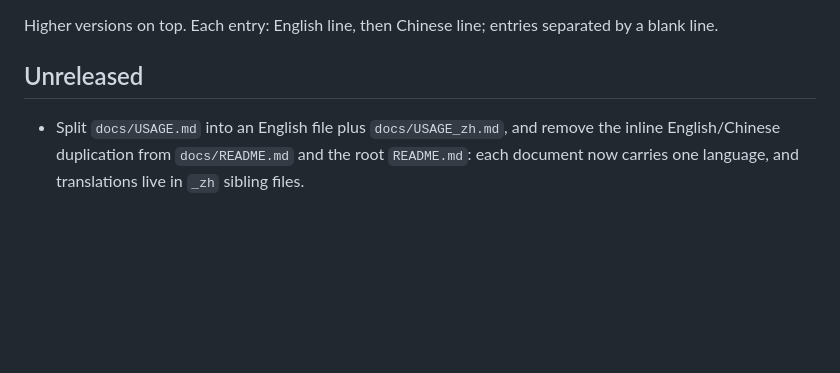
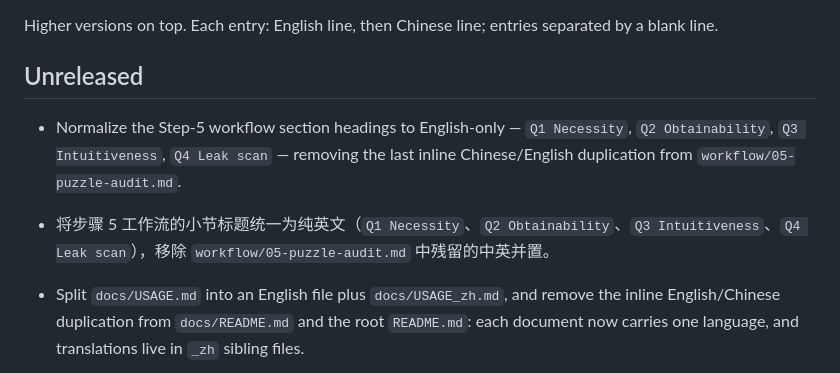
Before and after one commit to XingfenD/novel2arg, a Markdown page: docs/CHANGELOG.md, the part around the change. Rendered like a GitHub page; blank space fills up the shorter version.

Commit message:
Make the Step-5 puzzle-audit headings English-only

```diff
--- a/docs/CHANGELOG.md
+++ b/docs/CHANGELOG.md
@@ -3,6 +3,9 @@
 Higher versions on top. Each entry: English line, then Chinese line; entries separated by a blank line.
 
 ## Unreleased
+
+- Normalize the Step-5 workflow section headings to English-only — `Q1 Necessity`, `Q2 Obtainability`, `Q3 Intuitiveness`, `Q4 Leak scan` — removing the last inline Chinese/English duplication from `workflow/05-puzzle-audit.md`.
+- 将步骤 5 工作流的小节标题统一为纯英文（`Q1 Necessity`、`Q2 Obtainability`、`Q3 Intuitiveness`、`Q4 Leak scan`），移除 `workflow/05-puzzle-audit.md` 中残留的中英并置。
 
 - Split `docs/USAGE.md` into an English file plus `docs/USAGE_zh.md`, and remove the inline English/Chinese duplication from `docs/README.md` and the root `README.md`: each document now carries one language, and translations live in `_zh` sibling files.
 - 将 `docs/USAGE.md` 拆为英文版与 `docs/USAGE_zh.md`，并移除 `docs/README.md` 与根 `README.md` 的段内中英双语：每份文档只保留一种语言，译文放在 `_zh` 同名单文件。
```
Also changed, not shown: workflow/05-puzzle-audit.md (+4 -4 lines).
